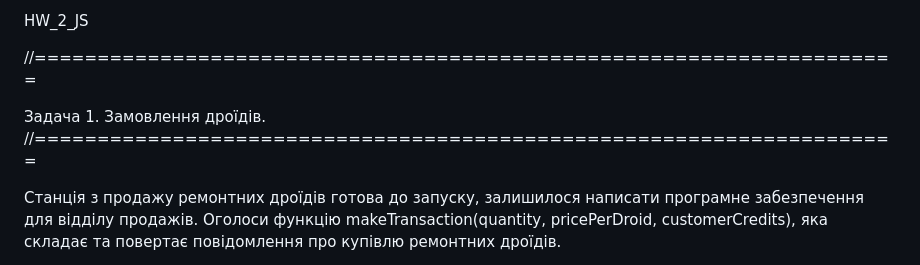
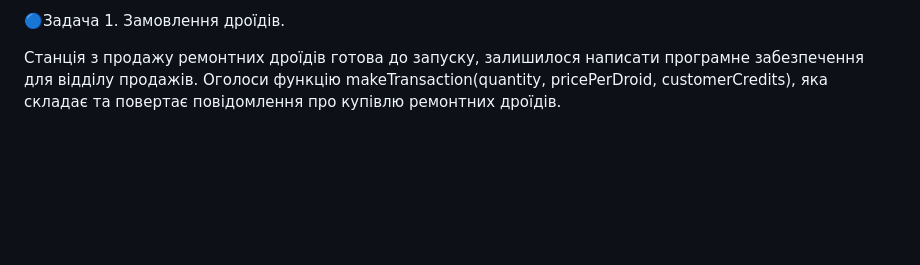
Before and after one commit to MyroslavaHubar/goit-js-hw-02, a Markdown page: README.md, the part around one of its changes. Drawn GitHub-style; blank space fills up the shorter version.

Commit message:
correct readme file

```diff
--- a/README.md
+++ b/README.md
@@ -1,9 +1,4 @@
-HW_2_JS
-
-//=====================================================================
-
-Задача 1. Замовлення дроїдів.
-//=====================================================================
+🔵Задача 1. Замовлення дроїдів.
 
 Станція з продажу ремонтних дроїдів готова до запуску, залишилося написати
 програмне забезпечення для відділу продажів. Оголоси функцію
```
Also changed, not shown: other parts of README.md (+3 -12 lines).
